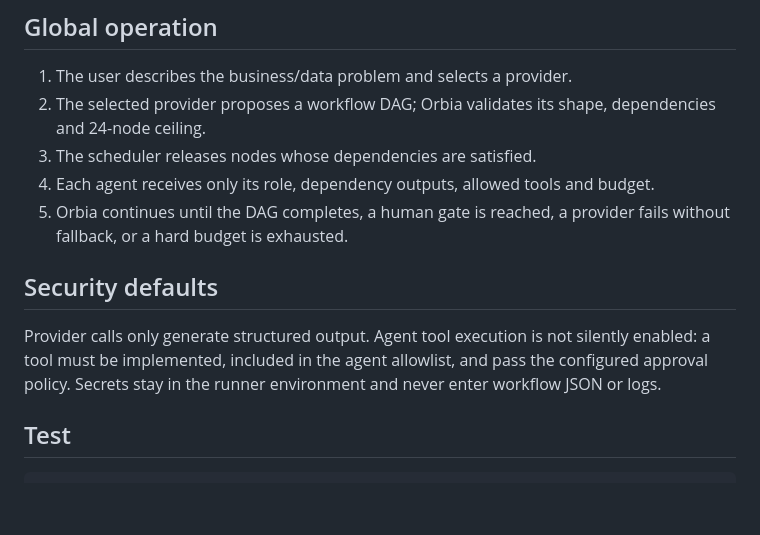
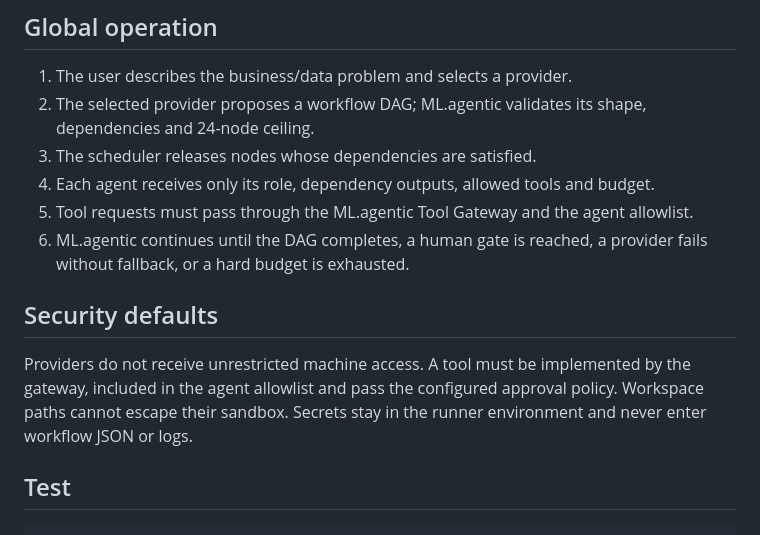
Before and after one commit to mohamedAhmedvall/ML.agentic, a Markdown page: README.md, the part around one of its changes. Rendered like a GitHub page; blank space fills up the shorter version.

```diff
--- a/README.md
+++ b/README.md
@@ -58,14 +67,15 @@ MCP is an optional control interface, not the orchestrator. A UI or any compatib
 ## Global operation
 
 1. The user describes the business/data problem and selects a provider.
-2. The selected provider proposes a workflow DAG; Orbia validates its shape, dependencies and 24-node ceiling.
+2. The selected provider proposes a workflow DAG; ML.agentic validates its shape, dependencies and 24-node ceiling.
 3. The scheduler releases nodes whose dependencies are satisfied.
 4. Each agent receives only its role, dependency outputs, allowed tools and budget.
-5. Orbia continues until the DAG completes, a human gate is reached, a provider fails without fallback, or a hard budget is exhausted.
+5. Tool requests must pass through the ML.agentic Tool Gateway and the agent allowlist.
+6. ML.agentic continues until the DAG completes, a human gate is reached, a provider fails without fallback, or a hard budget is exhausted.
 
 ## Security defaults
 
-Provider calls only generate structured output. Agent tool execution is not silently enabled: a tool must be implemented, included in the agent allowlist, and pass the configured approval policy. Secrets stay in the runner environment and never enter workflow JSON or logs.
+Providers do not receive unrestricted machine access. A tool must be implemented by the gateway, included in the agent allowlist and pass the configured approval policy. Workspace paths cannot escape their sandbox. Secrets stay in the runner environment and never enter workflow JSON or logs.
 
 ## Test
 
```
Also changed, not shown: other parts of README.md (+22 -13 lines).
